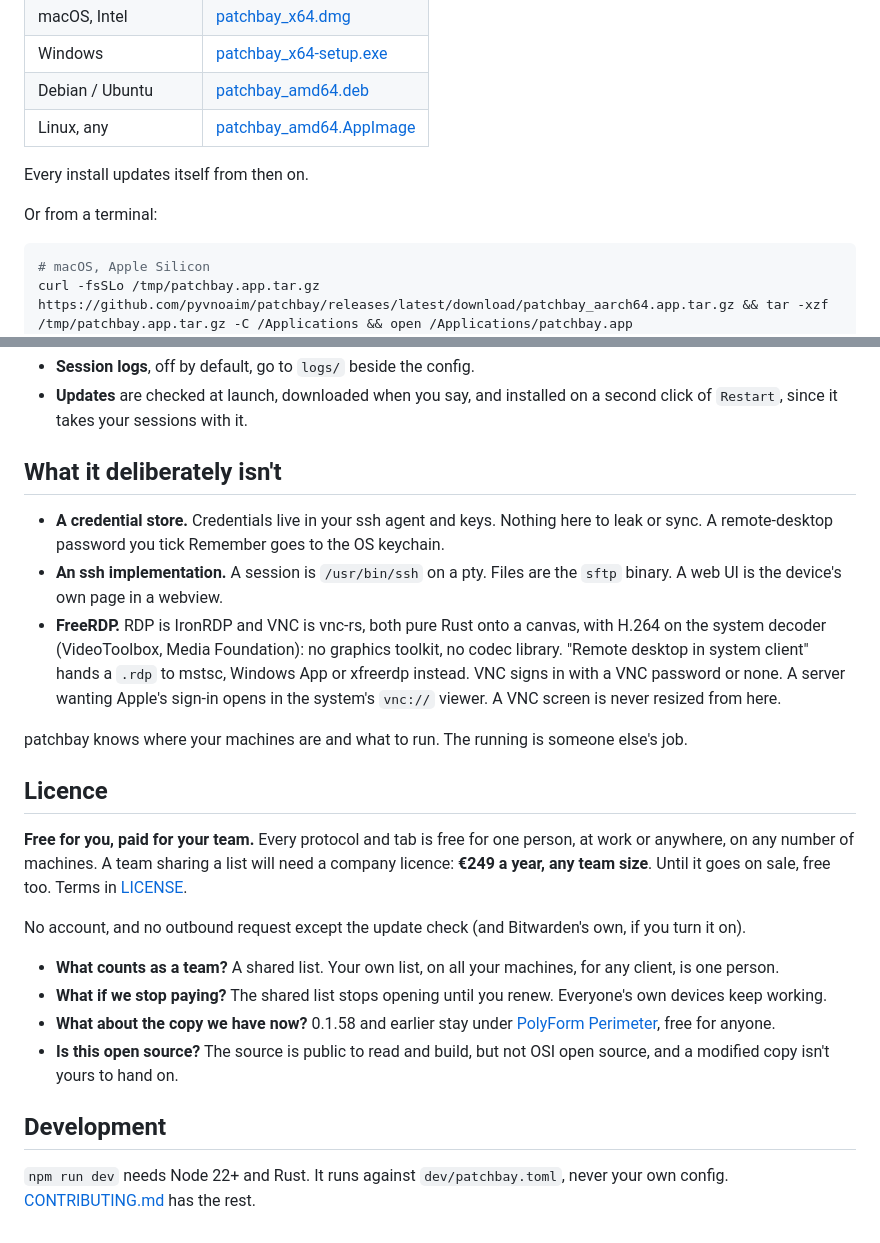
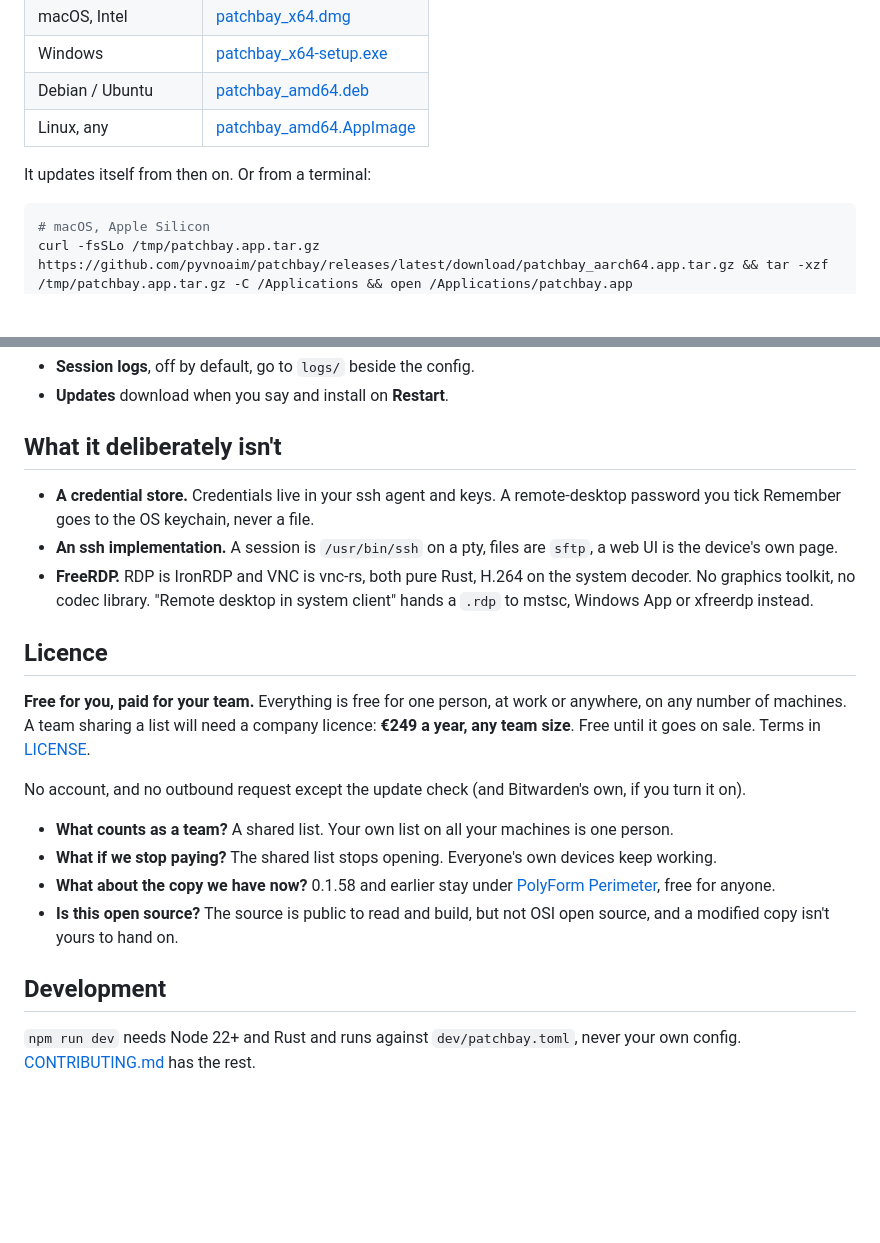
Before and after one commit to pyvnoaim/patchbay, a Markdown page: README.md, 2 parts joined by grey strips. Rendered like a GitHub page; blank space fills up the shorter version.

````diff
--- a/README.md
+++ b/README.md
@@ -64,9 +63,7 @@ hold the rest.
 | Debian / Ubuntu | [patchbay_amd64.deb](https://github.com/pyvnoaim/patchbay/releases/latest/download/patchbay_amd64.deb) |
 | Linux, any | [patchbay_amd64.AppImage](https://github.com/pyvnoaim/patchbay/releases/latest/download/patchbay_amd64.AppImage) |
 
-Every install updates itself from then on.
-
-Or from a terminal:
+It updates itself from then on. Or from a terminal:
 
 ```sh
 # macOS, Apple Silicon
@@ -224,36 +212,29 @@ device can't be browsed.
 - **Session logs**, off by default, go to `logs/` beside the config.
-- **Updates** are checked at launch, downloaded when you say, and installed on a second
-  click of `Restart`, since it takes your sessions with it.
+- **Updates** download when you say and install on **Restart**.
 
 ## What it deliberately isn't
 
-- **A credential store.** Credentials live in your ssh agent and keys. Nothing here to
-  leak or sync. A remote-desktop password you tick Remember goes to the OS keychain.
-- **An ssh implementation.** A session is `/usr/bin/ssh` on a pty. Files are the `sftp`
-  binary. A web UI is the device's own page in a webview.
-- **FreeRDP.** RDP is IronRDP and VNC is vnc-rs, both pure Rust onto a canvas, with
-  H.264 on the system decoder (VideoToolbox, Media Foundation): no graphics toolkit, no
-  codec library. "Remote desktop in system client" hands a `.rdp` to mstsc, Windows App
-  or xfreerdp instead. VNC signs in with a VNC password or none. A server wanting Apple's
-  sign-in opens in the system's `vnc://` viewer. A VNC screen is never resized from here.
-
-patchbay knows where your machines are and what to run. The running is someone else's
-job.
+- **A credential store.** Credentials live in your ssh agent and keys. A remote-desktop
+  password you tick Remember goes to the OS keychain, never a file.
+- **An ssh implementation.** A session is `/usr/bin/ssh` on a pty, files are `sftp`, a
+  web UI is the device's own page.
+- **FreeRDP.** RDP is IronRDP and VNC is vnc-rs, both pure Rust, H.264 on the system
+  decoder. No graphics toolkit, no codec library. "Remote desktop in system client"
+  hands a `.rdp` to mstsc, Windows App or xfreerdp instead.
 
 ## Licence
 
-**Free for you, paid for your team.** Every protocol and tab is free for one person, at
-work or anywhere, on any number of machines. A team sharing a list will need a company
-licence: **€249 a year, any team size**. Until it goes on sale, free too. Terms in
-[LICENSE](LICENSE).
+**Free for you, paid for your team.** Everything is free for one person, at work or
+anywhere, on any number of machines. A team sharing a list will need a company licence:
+**€249 a year, any team size**. Free until it goes on sale. Terms in [LICENSE](LICENSE).
 
 No account, and no outbound request except the update check (and Bitwarden's own, if
 you turn it on).
 
-- **What counts as a team?** A shared list. Your own list, on all your machines, for any
-  client, is one person.
-- **What if we stop paying?** The shared list stops opening until you renew. Everyone's
-  own devices keep working.
+- **What counts as a team?** A shared list. Your own list on all your machines is one
+  person.
+- **What if we stop paying?** The shared list stops opening. Everyone's own devices keep
+  working.
 - **What about the copy we have now?** 0.1.58 and earlier stay under [PolyForm
   Perimeter](https://polyformproject.org/licenses/perimeter/1.0.1), free for anyone.
 - **Is this open source?** The source is public to read and build, but not OSI open
@@ -261,5 +242,5 @@ you turn it on).
 
 ## Development
 
-`npm run dev` needs Node 22+ and Rust. It runs against `dev/patchbay.toml`, never your
+`npm run dev` needs Node 22+ and Rust and runs against `dev/patchbay.toml`, never your
 own config. [CONTRIBUTING.md](CONTRIBUTING.md) has the rest.
````
Also changed, not shown: other parts of README.md (+62 -72 lines), assets/screenshot-dark.png, assets/screenshot-light.png, site/og-image.png.
